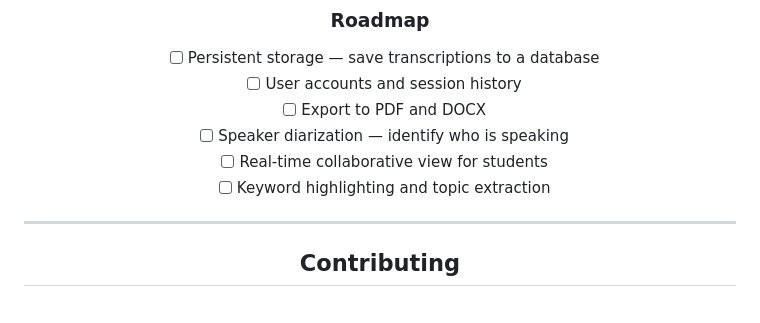
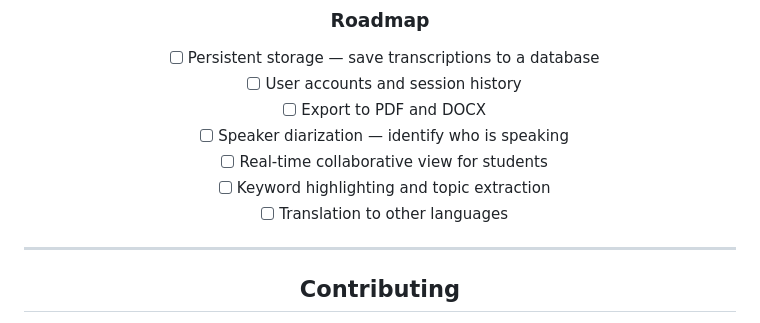
Before and after one commit to fachiny17/NexLearn, a Markdown page: README.md, the part around the change. GitHub-like rendering.

Commit message:
doc: update README.md to add translation to the roadmap

```diff
--- a/README.md
+++ b/README.md
@@ -259,6 +259,7 @@ NexLearn communicates entirely over Socket.IO. Here is the full event reference:
 - [ ] Speaker diarization — identify who is speaking
 - [ ] Real-time collaborative view for students
 - [ ] Keyword highlighting and topic extraction
+- [ ] Translation to other languages
 
 ---
 
```
